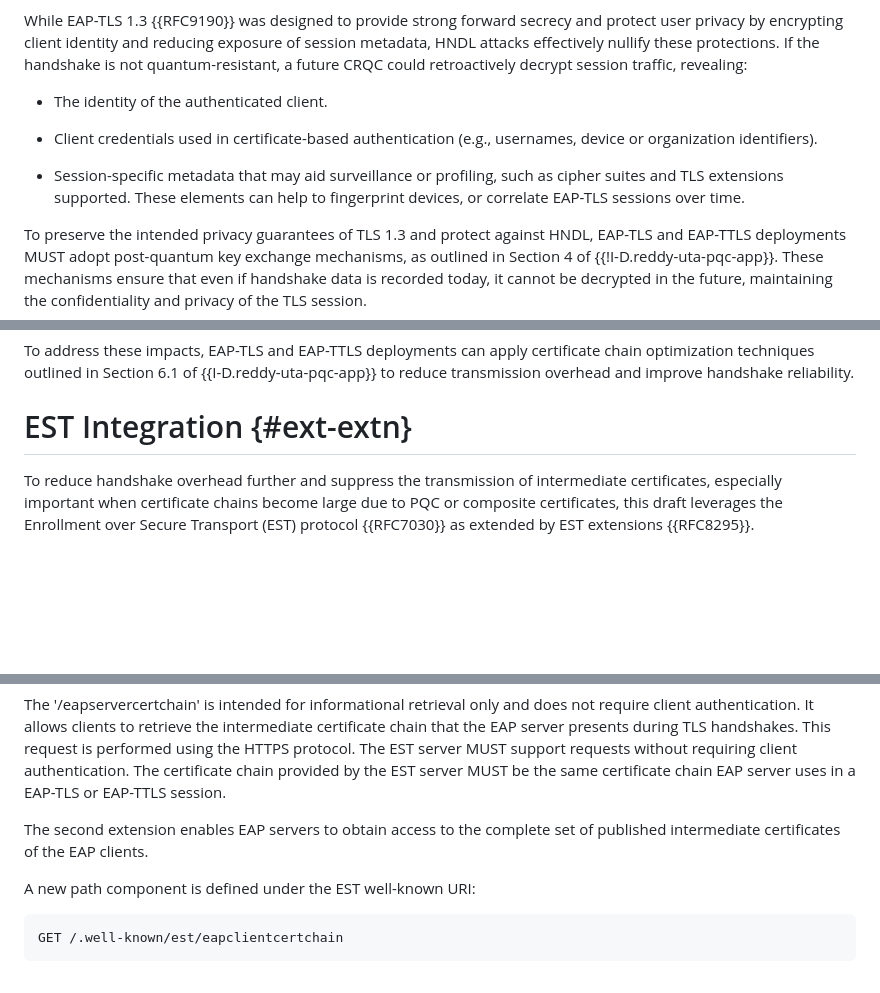
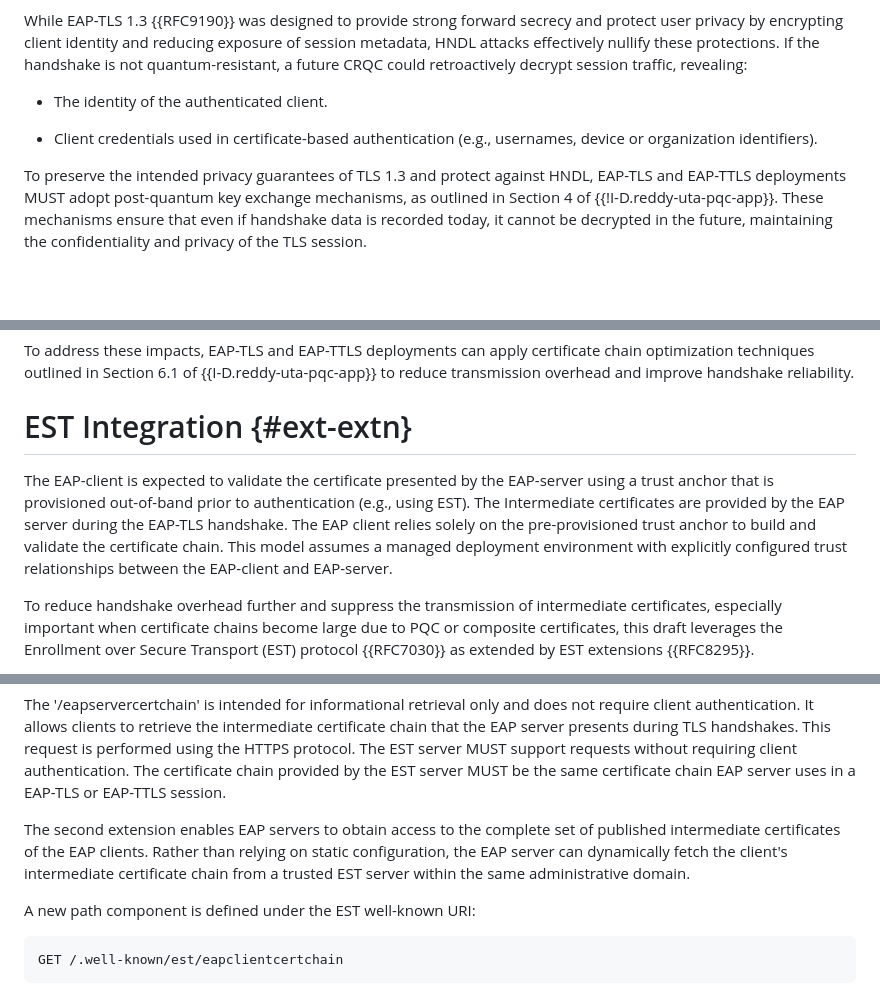
Before and after one commit to tireddy2/eap-pqc, a Markdown page: draft-reddy-emu-pqc-eap-tls.md, 3 parts joined by grey strips. GitHub-like rendering; blank space fills up the shorter version.

```diff
--- a/draft-reddy-emu-pqc-eap-tls.md
+++ b/draft-reddy-emu-pqc-eap-tls.md
@@ -90,8 +90,6 @@ While EAP-TLS 1.3 {{RFC9190}} was designed to provide strong forward secrecy and
 
    * Client credentials used in certificate-based authentication (e.g., usernames, device or organization identifiers).
 
-   * Session-specific metadata that may aid surveillance or profiling, such as cipher suites and TLS extensions supported. These elements can help to fingerprint devices, or correlate EAP-TLS sessions over time.
-
 To preserve the intended privacy guarantees of TLS 1.3 and protect against HNDL, EAP-TLS and EAP-TTLS deployments MUST adopt post-quantum key exchange mechanisms, as outlined in Section 4 of {{!I-D.reddy-uta-pqc-app}}. These mechanisms ensure that even if handshake data is recorded today, it cannot be decrypted in the future, maintaining the confidentiality and privacy of the TLS session.
 
 Furthermore, to support hybrid or PQC-only key exchange in bandwidth or latency-constrained EAP deployments, EAP clients and servers should apply the optimizations described in Section 4.1 of {{I-D.reddy-uta-pqc-app}} to minimize performance overhead.
@@ -112,6 +110,8 @@ To address these impacts, EAP-TLS and EAP-TTLS deployments can apply certificate
 
 # EST Integration {#ext-extn}
 
+The EAP-client is expected to validate the certificate presented by the EAP-server using a trust anchor that is provisioned out-of-band prior to authentication (e.g., using EST). The Intermediate certificates are provided by the EAP server during the EAP-TLS handshake. The EAP client relies solely on the pre-provisioned trust anchor to build and validate the certificate chain. This model assumes a managed deployment environment with explicitly configured trust relationships between the EAP-client and EAP-server.
+
 To reduce handshake overhead further and suppress the transmission of intermediate certificates, especially important when certificate chains become large due to PQC or composite certificates, this draft leverages the Enrollment over Secure Transport (EST) protocol {{RFC7030}} as extended by EST extensions {{RFC8295}}.
 
 This section defines extensions to EST to support retrieval of the certificate chain used by a EAP server and EAP clients. The first extension enables clients to obtain access to the complete set of published intermediate certificates of the EAP server.
@@ -124,7 +124,7 @@ GET /.well-known/est/eapservercertchain
 
 The '/eapservercertchain' is intended for informational retrieval only and does not require client authentication. It allows clients to retrieve the intermediate certificate chain that the EAP server presents during TLS handshakes. This request is performed using the HTTPS protocol. The EST server MUST support requests without requiring client authentication. The certificate chain provided by the EST server MUST be the same certificate chain EAP server uses in a EAP-TLS or EAP-TTLS session.
 
-The second extension enables EAP servers to obtain access to the complete set of published intermediate certificates of the EAP clients.
+The second extension enables EAP servers to obtain access to the complete set of published intermediate certificates of the EAP clients. Rather than relying on static configuration, the EAP server can dynamically fetch the client's intermediate certificate chain from a trusted EST server within the same administrative domain.
 
 A new path component is defined under the EST well-known URI:
 
```
